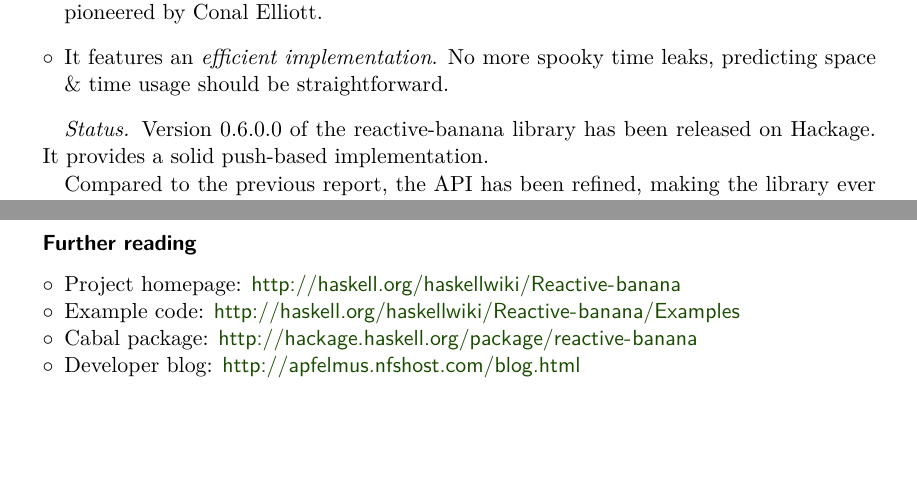
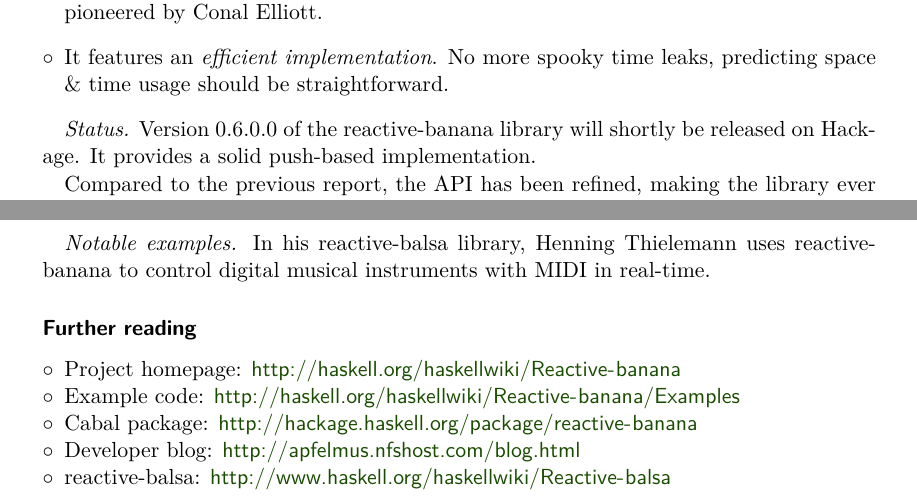
Before and after one commit to HeinrichApfelmus/reactive-banana, a LaTeX document (reactive-banana/doc/hcar/template.tex, which reads reactive-banana/doc/hcar/hcar-2012-05.tex): two parts of pages 1 and 2 of 2, joined at a grey line, cut so that both start at the same text, the shorter picture padded with empty space. Compiled offline with pdfLaTeX.

Commit message:
Minor changes to hcar report.

```diff
--- a/reactive-banana/doc/hcar/hcar-2012-05.tex
+++ b/reactive-banana/doc/hcar/hcar-2012-05.tex
@@ -22,7 +22,7 @@
 \item It features an \emph{efficient implementation}. No more spooky time leaks, predicting space \& time usage should be straightforward.
 \end{itemize}
 
-\emph{Status.} Version 0.6.0.0 of the reactive-banana library has been released on Hackage. It provides a solid push-based implementation.
+\emph{Status.} Version 0.6.0.0 of the reactive-banana library will shortly be released on Hackage. It provides a solid push-based implementation.
 
 Compared to the previous report, the API has been refined, making the library ever more pleasant to use. The internals have been rewritten completely to prepare for the introduction of dynamic event switching in a future version.
 
@@ -30,11 +30,14 @@
 
 \emph{Current development} focuses on the implementation of dynamic event switching. Examples from computer music are planned.
 
+\emph{Notable examples.} In his reactive-balsa library, Henning Thielemann uses reactive-banana to control digital musical instruments with MIDI in real-time.
+
 \FurtherReading
 \begin{compactitem}
 \item Project homepage: \url{http://haskell.org/haskellwiki/Reactive-banana}
 \item Example code: \url{http://haskell.org/haskellwiki/Reactive-banana/Examples}
 \item Cabal package: \url{http://hackage.haskell.org/package/reactive-banana}
 \item Developer blog:  \url{http://apfelmus.nfshost.com/blog.html}
+\item reactive-balsa: \url{http://www.haskell.org/haskellwiki/Reactive-balsa}
 \end{compactitem}
 \end{hcarentry}
```
